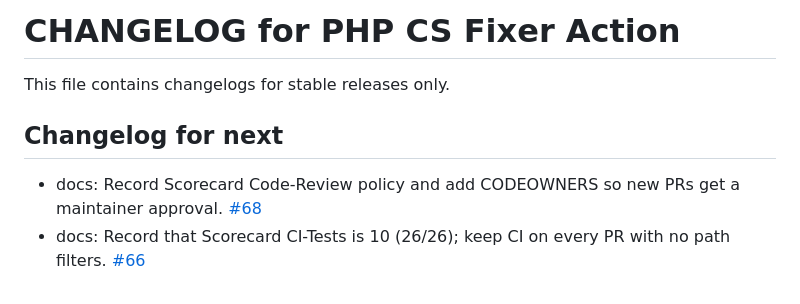
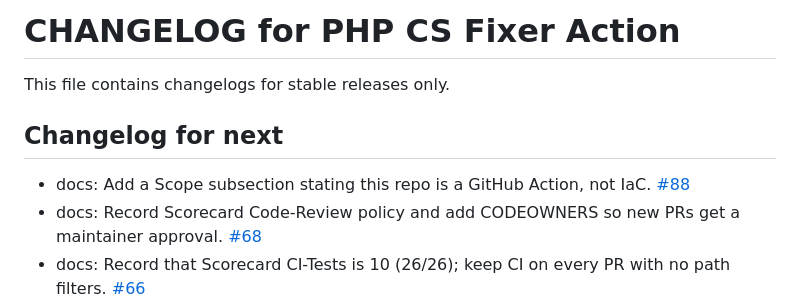
Before and after one commit to ale94lko/php-cs-fixer-action, a Markdown page: CHANGELOG.md, the part around the change. Rendered like a GitHub page.

```diff
--- a/CHANGELOG.md
+++ b/CHANGELOG.md
@@ -6,6 +6,7 @@ This file contains changelogs for stable releases only.
 Changelog for next
 ------------------
 
+* docs: Add a Scope subsection stating this repo is a GitHub Action, not IaC. [#88](https://github.com/ale94lko/php-cs-fixer-action/issues/88)
 * docs: Record Scorecard Code-Review policy and add CODEOWNERS so new PRs get a maintainer approval. [#68](https://github.com/ale94lko/php-cs-fixer-action/issues/68)
 * docs: Record that Scorecard CI-Tests is 10 (26/26); keep CI on every PR with no path filters. [#66](https://github.com/ale94lko/php-cs-fixer-action/issues/66)
 * ci: Lint the Dockerfile with Hadolint so Scorecard SAST is 10 and code-scanning alert #42 can close. [#64](https://github.com/ale94lko/php-cs-fixer-action/issues/64)
```
Also changed, not shown: README.md (+4 -0 lines).
